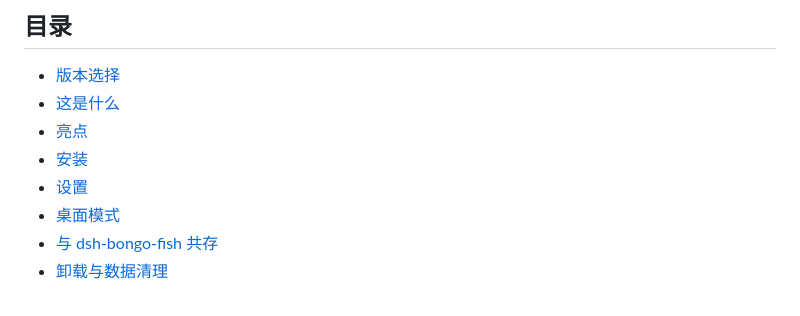
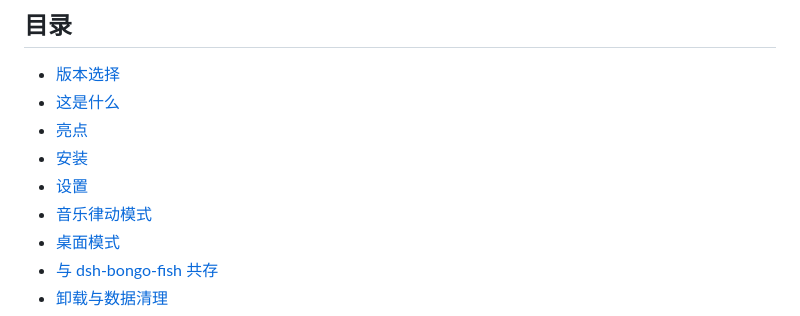
Before and after one commit to MeteorNOX/dsh-whale-bongo, a Markdown page: README.md, the part around the change. Drawn GitHub-style.

Commit message:
docs: add rhythm mode to table of contents

```diff
--- a/README.md
+++ b/README.md
@@ -16,6 +16,7 @@
 - [亮点](#亮点)
 - [安装](#安装)
 - [设置](#设置)
+- [音乐律动模式](#音乐律动模式)
 - [桌面模式](#桌面模式)
 - [与 dsh-bongo-fish 共存](#与-dsh-bongo-fish-共存)
 - [卸载与数据清理](#卸载与数据清理)
```
